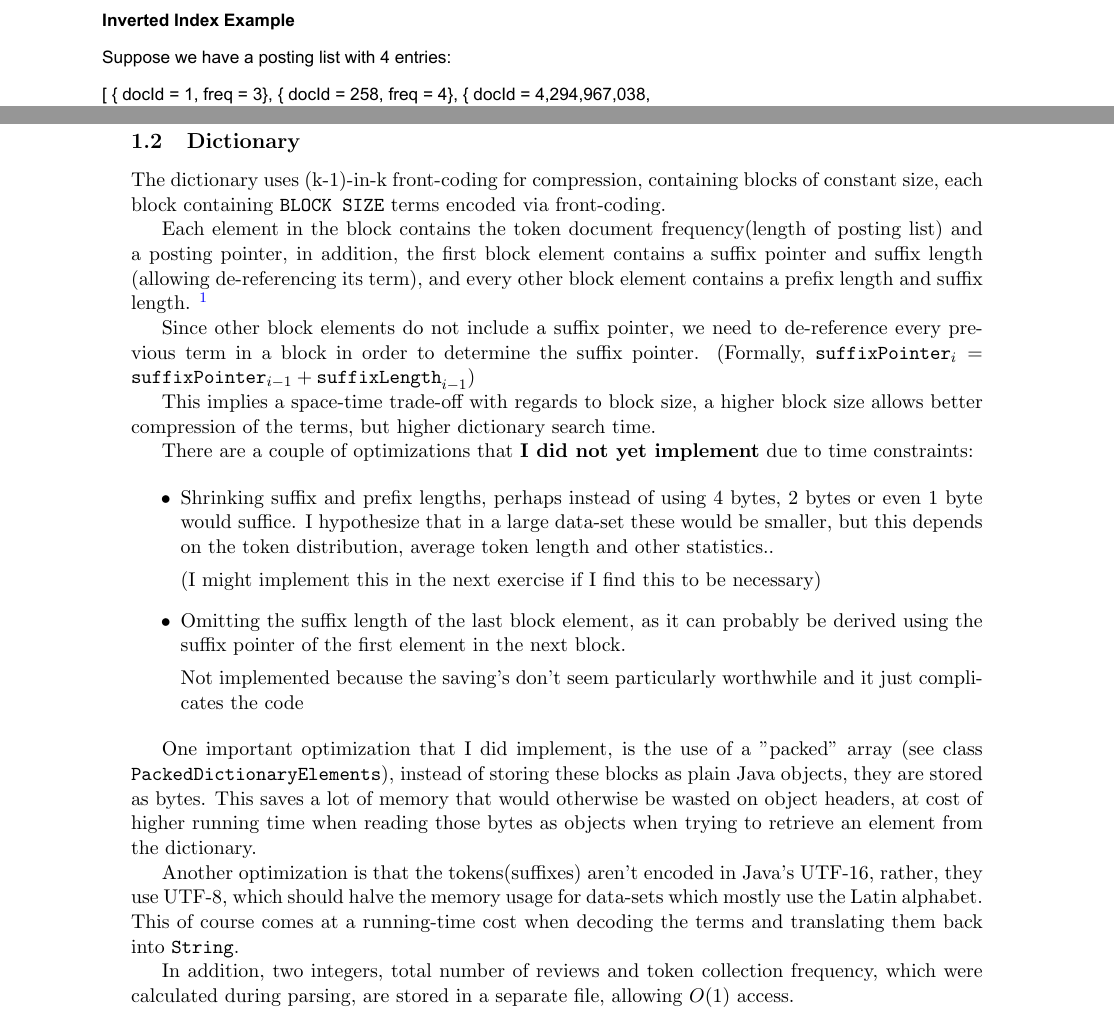
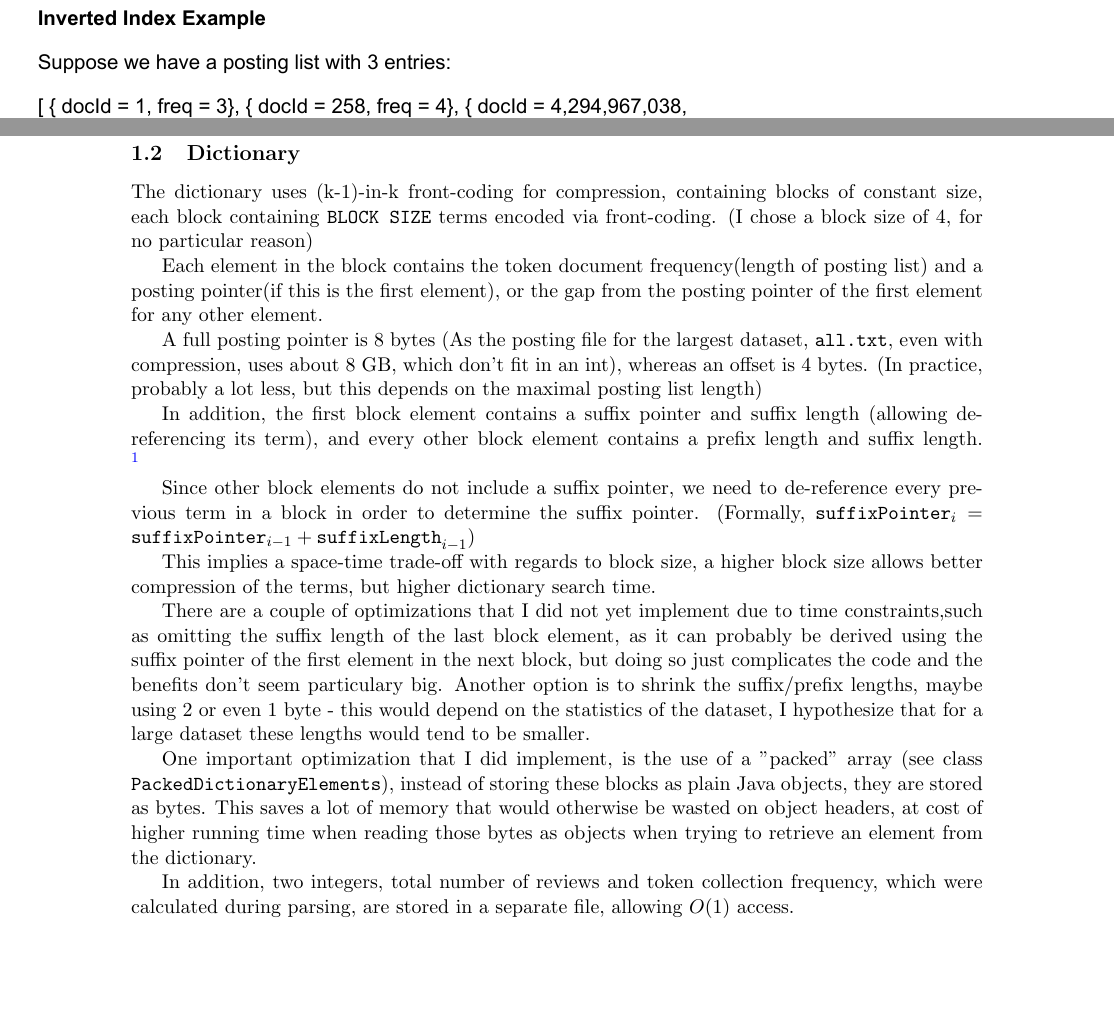
Before and after one commit to nmdanny/FullTextSearchEngine, a LaTeX document (analysis/analysis.tex): two parts of pages 3 and 5 of 8, joined at a grey line, cut so that both start at the same text, the shorter picture padded with empty space. Compiled offline with pdfLaTeX.

Commit message:
Fixes for analysis of ex1

```diff
--- a/analysis/analysis.tex
+++ b/analysis/analysis.tex
@@ -40,11 +40,17 @@ Here are some diagrams which summarize the structure of the index. Read below fo
 \subsection{Dictionary}
 
 The dictionary uses (k-1)-in-k front-coding for compression, containing blocks of constant size, each block containing \verb+BLOCK SIZE+ terms
-encoded via front-coding.
+encoded via front-coding. (I chose a block size of 4, for no particular reason)
 
-Each element in the block contains the token document frequency(length of posting list) and a posting pointer, in addition, the first block element
-contains a suffix pointer and suffix length (allowing de-referencing its term), and every other block element contains a prefix length and suffix length. \footnote{In class we store the entire token's length rather than the suffix length. Overall this doesn't matter because
+Each element in the block contains the token document frequency(length of posting list) and a posting pointer(if this is the first element), or the gap from the posting pointer of the first element for any other element.
+
+A full posting pointer is 8 bytes (As the posting file for the largest dataset, \texttt{all.txt}, even with compression, uses about 8 GB, which
+don't fit in an int), whereas an offset is 4 bytes. (In practice, probably a lot less, but this depends on the maximal posting list length)
+
+In addition, the first block element contains a suffix pointer and suffix length (allowing de-referencing its term), and every other block element contains a prefix length and suffix length. \footnote{In class we store the entire token's length rather than the suffix length. Overall this doesn't matter because
 	$\text{length} = \text{suffixLength} + \text{prefixLength}$}
+
+
 
 Since other block elements do not include a suffix pointer, we need to de-reference every previous term in a block in order to determine the suffix
 pointer. (Formally, $\texttt{suffixPointer}_i = \texttt{suffixPointer}_{i-1} + \texttt{suffixLength}_{i-1}$)
@@ -53,28 +59,14 @@ This implies a space-time trade-off with regards to block size, a higher block s
 search time.
 
 
-There are a couple of optimizations that \textbf{I did not yet implement} due to time constraints:
-
-\begin{itemize}
-
-\item Shrinking suffix and prefix lengths, perhaps instead of using 4 bytes, 2 bytes or even 1 byte would suffice. I hypothesize that in a
-  large data-set these would be smaller, but this depends on the token distribution, average token length and other statistics..
-
-  (I might implement this in the next exercise if I find this to be necessary)
-
-\item Omitting the suffix length of the last block element, as it can probably be derived using the suffix pointer of the first element in the next block.
-
-  Not implemented because the saving's don't seem particularly worthwhile and it just complicates the code
-
-\end{itemize}
+There are a couple of optimizations that I did not yet implement due to time constraints,such as omitting the suffix length of the last block element, as it can probably be derived using the suffix pointer of the first element in the next block, but doing so just complicates the code and the benefits don't
+seem particulary big. Another option is to shrink the suffix/prefix lengths, maybe using 2 or even 1 byte - this would depend on the statistics of
+the dataset, I hypothesize that for a large dataset these lengths would tend to be smaller.
 
 
 One important optimization that I did implement, is the use of a "packed" array (see class \verb+PackedDictionaryElements+), instead of
 storing these blocks as plain Java objects, they are stored as bytes. This saves a lot of memory that would otherwise be wasted on object headers, at
 cost of higher running time when reading those bytes as objects when trying to retrieve an element from the dictionary.
-
-Another optimization is that the tokens(suffixes) aren't encoded in Java's UTF-16, rather, they use UTF-8, which should halve the memory
-usage for data-sets which mostly use the Latin alphabet. This of course comes at a running-time cost when decoding the terms and translating them back into \verb+String+.
 
 In addition, two integers, total number of reviews and token collection frequency, which were calculated during parsing, are stored in a separate file,
 allowing $O(1)$ access.
```
Also changed, not shown: analysis/posting_list.pdf, analysis/storage.pdf, analysis/webdata_dictionary.pdf.
